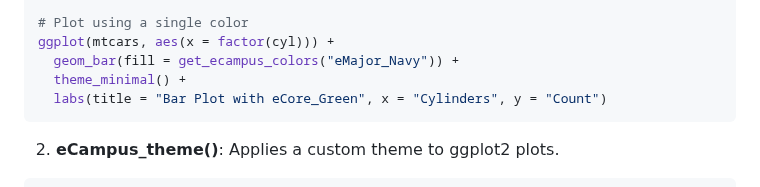
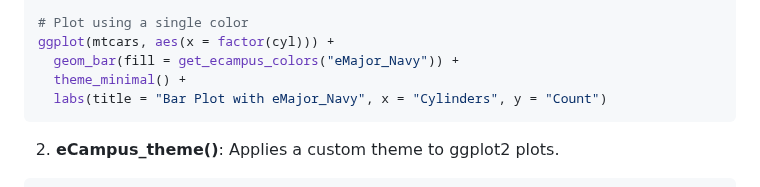
Before and after one commit to LadyArnitah/eCampus, a Markdown page: README.md, the part around the change. Rendered like a GitHub page.

````diff
--- a/README.md
+++ b/README.md
@@ -171,7 +171,7 @@ ggplot(iris, aes(x = Sepal.Length, y = Sepal.Width, color = Species)) +
 ggplot(mtcars, aes(x = factor(cyl))) +
   geom_bar(fill = get_ecampus_colors("eMajor_Navy")) +
   theme_minimal() +
-  labs(title = "Bar Plot with eCore_Green", x = "Cylinders", y = "Count")
+  labs(title = "Bar Plot with eMajor_Navy", x = "Cylinders", y = "Count")
 ```
 
 2.  **eCampus_theme()**: Applies a custom theme to ggplot2 plots.
````
